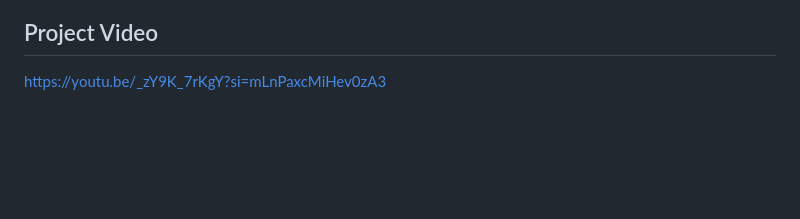
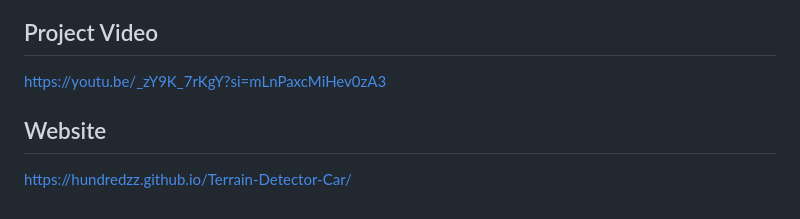
Before and after one commit to Hundredzz/Terrain-Detector-Car, a Markdown page: README.md, the part around the change. Rendered like a GitHub page; blank space fills up the shorter version.

Commit message:
Add website to README

```diff
--- a/README.md
+++ b/README.md
@@ -28,3 +28,5 @@
    รีโมตรับข้อมูลสภาพพื้นผิวที่รถส่งกลับมาและแสดงผลบนหน้าจอของรีโมต
 ## Project Video
    https://youtu.be/_zY9K_7rKgY?si=mLnPaxcMiHev0zA3
+## Website
+   https://hundredzz.github.io/Terrain-Detector-Car/
```
